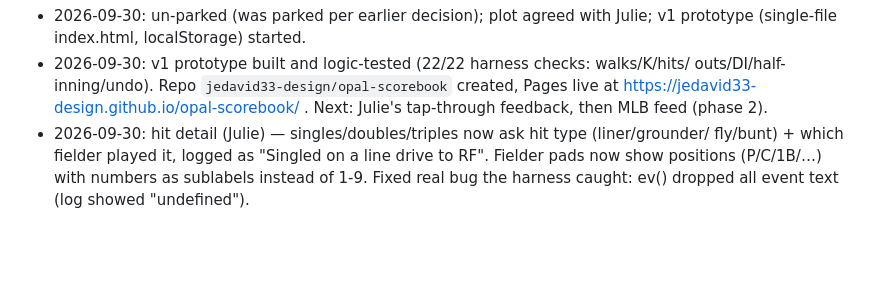
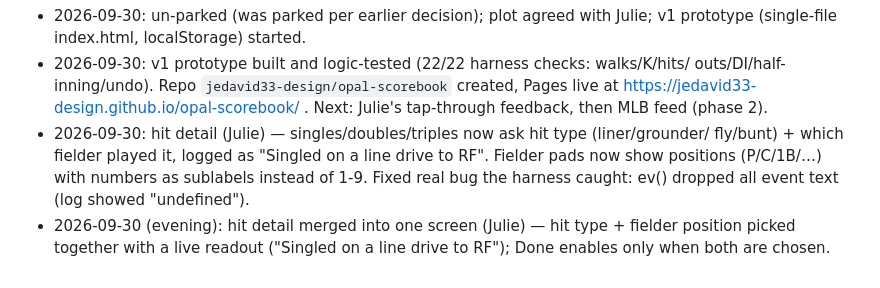
Before and after one commit to jedavid33-design/opal-scorebook, a Markdown page: PROJECT_STATE.md, the part around the change. GitHub-like rendering; blank space fills up the shorter version.

Commit message:
Project state

```diff
--- a/PROJECT_STATE.md
+++ b/PROJECT_STATE.md
@@ -62,3 +62,6 @@ replacing the "visco" app she currently uses.
   fly/bunt) + which fielder played it, logged as "Singled on a line drive to RF". Fielder pads
   now show positions (P/C/1B/…) with numbers as sublabels instead of 1-9. Fixed real bug the
   harness caught: ev() dropped all event text (log showed "undefined").
+- 2026-09-30 (evening): hit detail merged into one screen (Julie) — hit type + fielder
+  position picked together with a live readout ("Singled on a line drive to RF"); Done
+  enables only when both are chosen.
```
